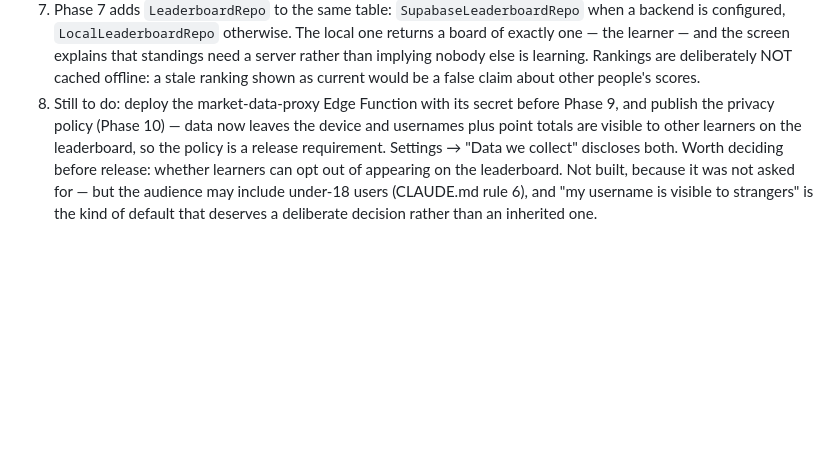
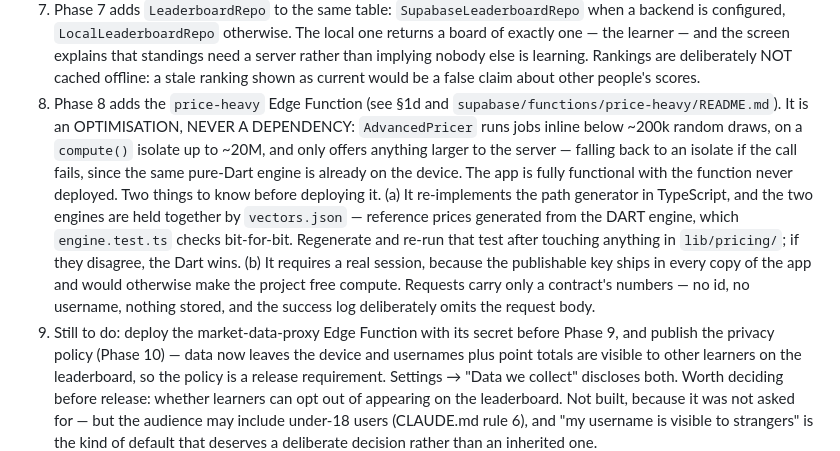
Before and after one commit to LaserMonke/kristalApp, a Markdown page: DEPLOY.md, the part around the change. GitHub-like rendering; blank space fills up the shorter version.

Commit message:
DEPLOY.md: note the price-heavy function and its cross-check
Records the three things a deployer needs and would not guess: that the
function is an optimisation the app works fully without, that the
TypeScript engine is held to the Dart's numbers by vectors.json and must
be re-verified after any pricing change, and that it requires a real
session because the publishable key ships in every copy of the app.

```diff
--- a/DEPLOY.md
+++ b/DEPLOY.md
@@ -205,7 +205,21 @@ DONE in Phase 6 — this section is now a description of what is wired, not a to
    one — the learner — and the screen explains that standings need a server rather than
    implying nobody else is learning. Rankings are deliberately NOT cached offline: a stale
    ranking shown as current would be a false claim about other people's scores.
-8. Still to do: deploy the market-data-proxy Edge Function with its secret before Phase 9,
+8. Phase 8 adds the `price-heavy` Edge Function (see §1d and
+   `supabase/functions/price-heavy/README.md`). It is an OPTIMISATION, NEVER A DEPENDENCY:
+   `AdvancedPricer` runs jobs inline below ~200k random draws, on a `compute()` isolate up to
+   ~20M, and only offers anything larger to the server — falling back to an isolate if the
+   call fails, since the same pure-Dart engine is already on the device. The app is fully
+   functional with the function never deployed.
+   Two things to know before deploying it. (a) It re-implements the path generator in
+   TypeScript, and the two engines are held together by `vectors.json` — reference prices
+   generated from the DART engine, which `engine.test.ts` checks bit-for-bit. Regenerate and
+   re-run that test after touching anything in `lib/pricing/`; if they disagree, the Dart
+   wins. (b) It requires a real session, because the publishable key ships in every copy of
+   the app and would otherwise make the project free compute. Requests carry only a
+   contract's numbers — no id, no username, nothing stored, and the success log deliberately
+   omits the request body.
+9. Still to do: deploy the market-data-proxy Edge Function with its secret before Phase 9,
    and publish the privacy policy (Phase 10) — data now leaves the device and usernames plus
    point totals are visible to other learners on the leaderboard, so the policy is a release
    requirement. Settings → "Data we collect" discloses both.
```
